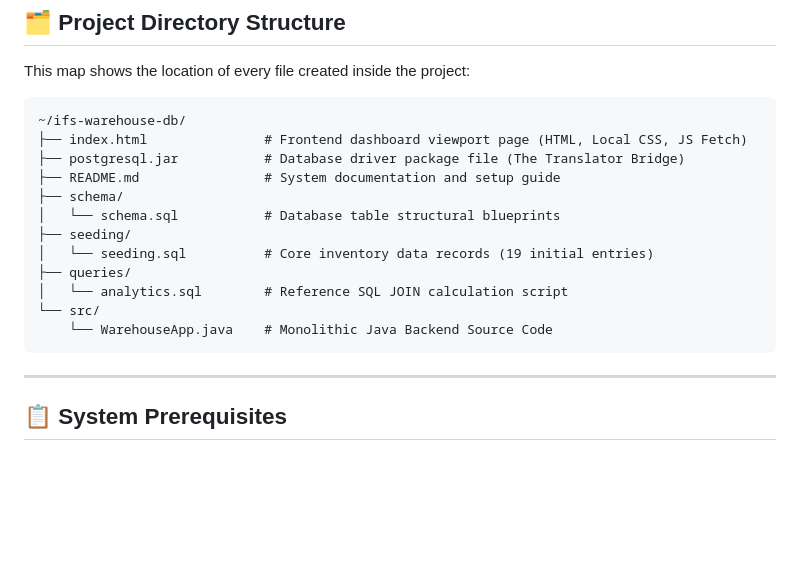
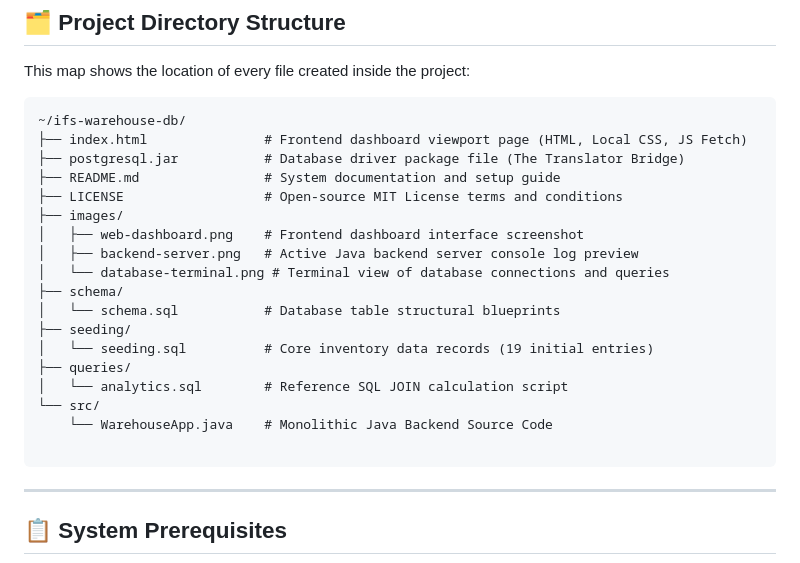
Before and after one commit to naftalmambo/ifs-warehouse-db, a Markdown page: README.md, the part around the change. GitHub-like rendering; blank space fills up the shorter version.

Commit message:
Include images folder and LICENSE file in directory structure map

````diff
--- a/README.md
+++ b/README.md
@@ -53,6 +53,11 @@ This map shows the location of every file created inside the project:
 ├── index.html               # Frontend dashboard viewport page (HTML, Local CSS, JS Fetch)
 ├── postgresql.jar           # Database driver package file (The Translator Bridge)
 ├── README.md                # System documentation and setup guide
+├── LICENSE                  # Open-source MIT License terms and conditions
+├── images/
+│   ├── web-dashboard.png    # Frontend dashboard interface screenshot
+│   ├── backend-server.png   # Active Java backend server console log preview
+│   └── database-terminal.png # Terminal view of database connections and queries
 ├── schema/
 │   └── schema.sql           # Database table structural blueprints
 ├── seeding/
@@ -61,6 +66,7 @@ This map shows the location of every file created inside the project:
 │   └── analytics.sql        # Reference SQL JOIN calculation script
 └── src/
     └── WarehouseApp.java    # Monolithic Java Backend Source Code
+
 ```
 
 ---
````
